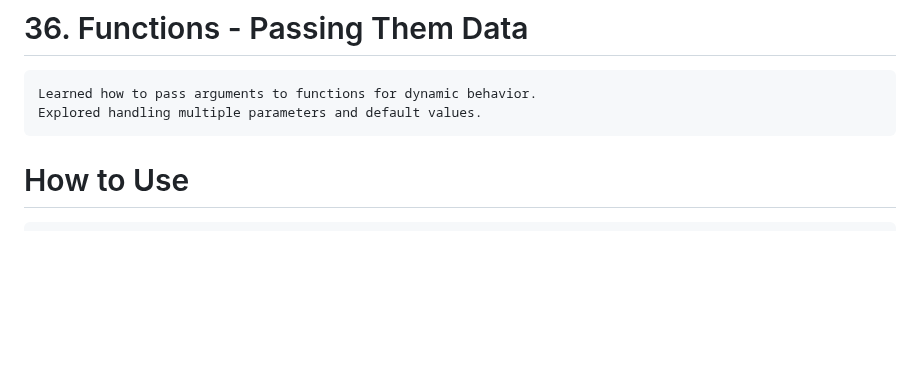
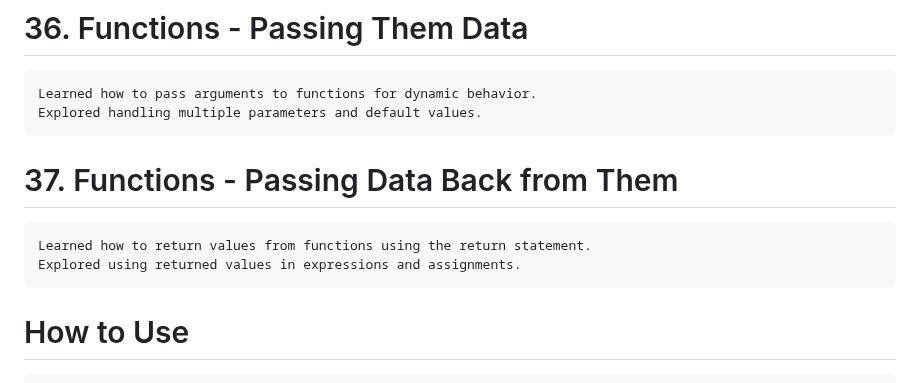
Before and after one commit to babunairofficial/javaScript, a Markdown page: doItYourself/README.md, the part around the change. Drawn GitHub-style; blank space fills up the shorter version.

```diff
--- a/doItYourself/README.md
+++ b/doItYourself/README.md
@@ -120,6 +120,9 @@
 # 36. Functions - Passing Them Data
     Learned how to pass arguments to functions for dynamic behavior.
     Explored handling multiple parameters and default values.
+# 37. Functions - Passing Data Back from Them
+    Learned how to return values from functions using the return statement.
+    Explored using returned values in expressions and assignments.
 
 # How to Use
     Feel free to browse through the code and progress updates. Suggestions and feedback are welcome!
```
